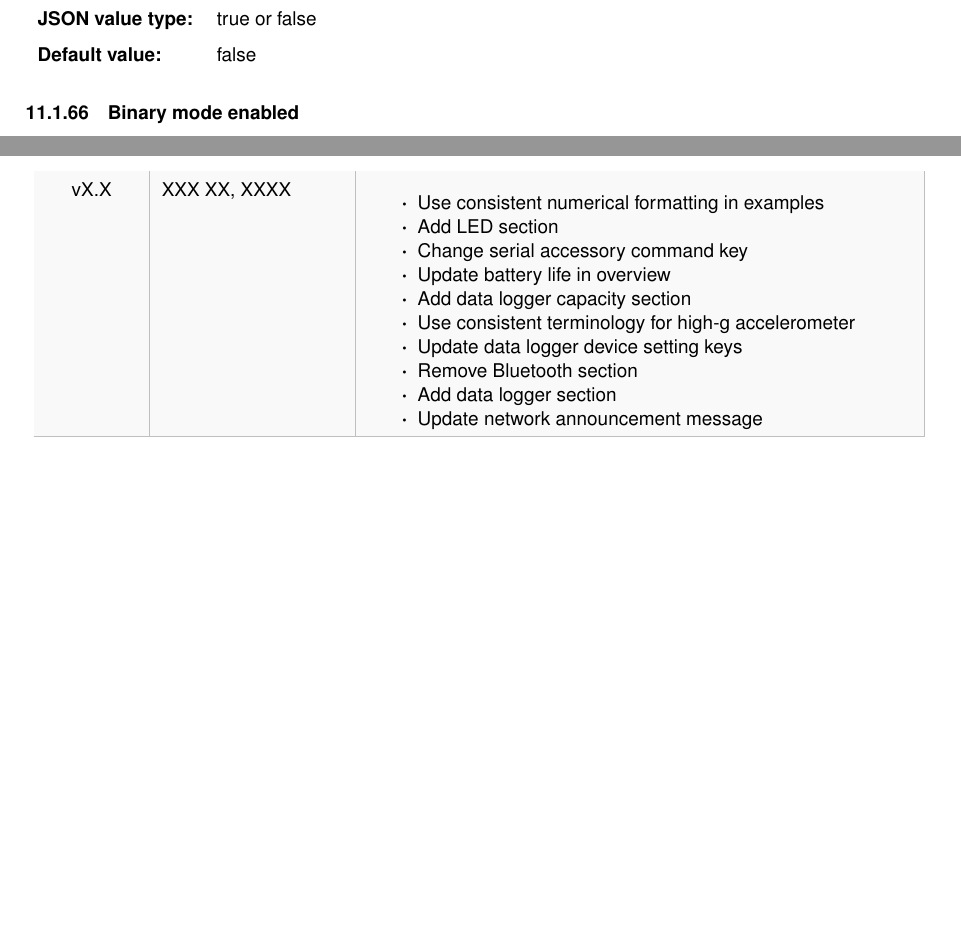
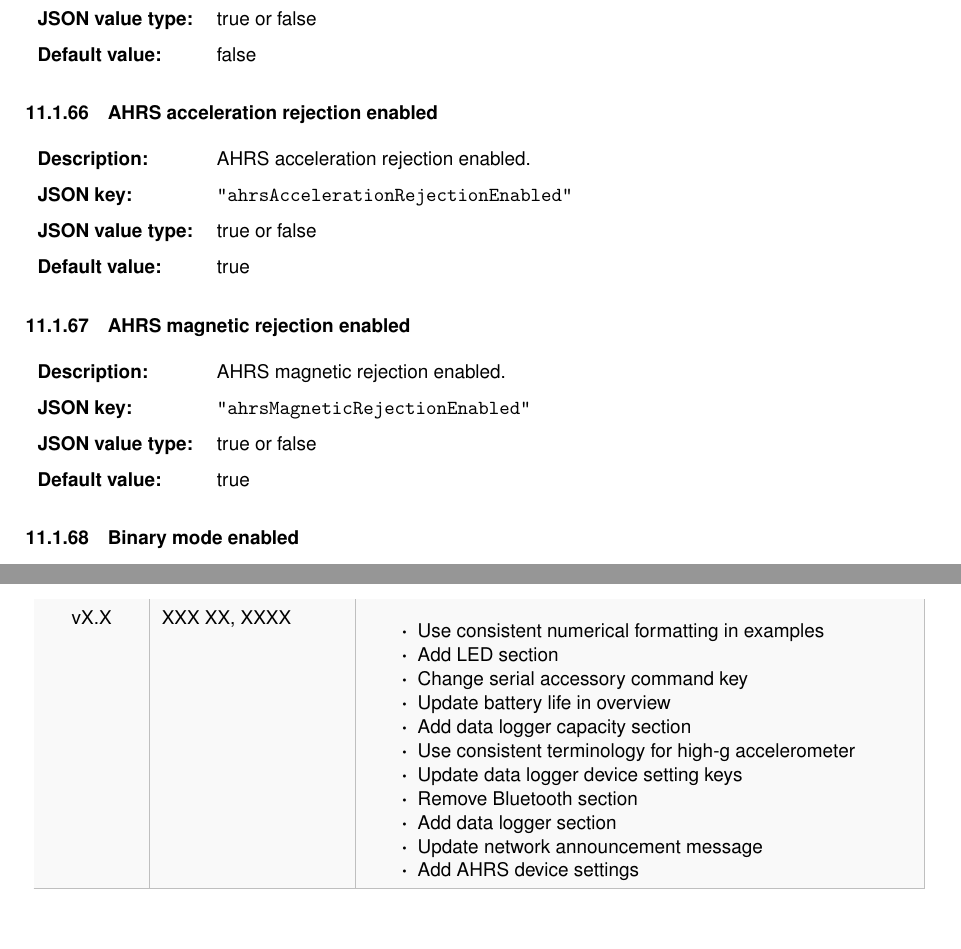
Before and after one commit to xioTechnologies/x-IMU3-User-Manual, a LaTeX document (main.tex, which reads Sections/individualSettings.tex, documentVersionHistory.tex): two parts of pages 47 and 57 of 58, joined at a grey line, cut so that both start at the same text, the shorter picture padded with empty space. Compiled offline with pdfLaTeX.

Commit message:
Add AHRS device settings

```diff
--- a/Sections/individualSettings.tex
+++ b/Sections/individualSettings.tex
@@ -950,6 +950,32 @@
 \endgroup
 
 \begingroup
+    \def\tempSection{\acs{AHRS} acceleration rejection enabled}
+    \def\tempLabel{sec:ahrsAccelerationRejectionEnabled}
+    \def\tempDescription
+    {
+        \ac{AHRS} acceleration rejection enabled.
+    }
+    \def\tempKey{ahrsAccelerationRejectionEnabled}
+    \def\tempType{true or false}
+    \def\tempDefault{true}
+    \deviceSetting
+\endgroup
+
+\begingroup
+    \def\tempSection{\acs{AHRS} magnetic rejection enabled}
+    \def\tempLabel{sec:ahrsMagneticRejectionEnabled}
+    \def\tempDescription
+    {
+        \ac{AHRS} magnetic rejection enabled.
+    }
+    \def\tempKey{ahrsMagneticRejectionEnabled}
+    \def\tempType{true or false}
+    \def\tempDefault{true}
+    \deviceSetting
+\endgroup
+
+\begingroup
     \def\tempSection{Binary mode enabled}
     \def\tempLabel{sec:binaryModeEnabled}
     \def\tempDescription
--- a/documentVersionHistory.tex
+++ b/documentVersionHistory.tex
@@ -85,6 +85,7 @@
 			\item Remove Bluetooth section
 			\item Add data logger section
 			\item Update network announcement message
+			\item Add AHRS device settings
         \end{itemize}\\
         \arrayrulecolor{gray!50}\hline
     \end{longtable}
```
Also changed, not shown: 1 other file.
